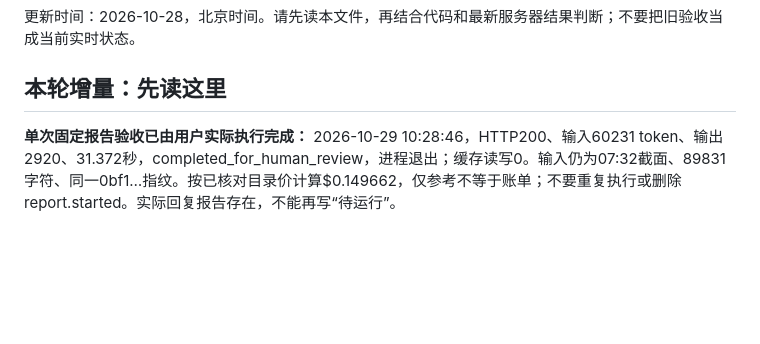
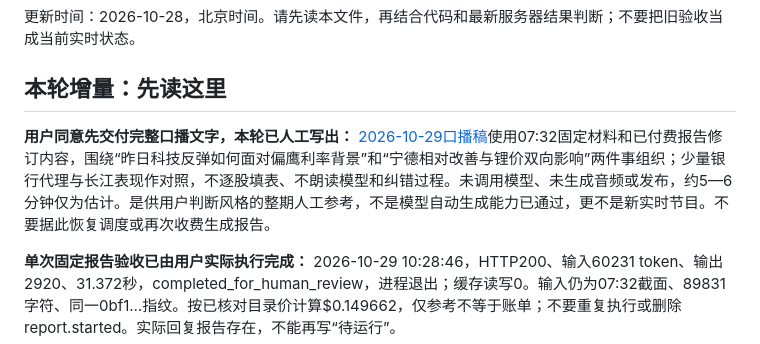
Before and after one commit to liyanli2025-ops/daily_finance, a Markdown page: docs/AI_HANDOFF.md, the part around the change. Rendered like a GitHub page; blank space fills up the shorter version.

Commit message:
docs: deliver complete spoken editorial sample from reviewed report

```diff
--- a/docs/AI_HANDOFF.md
+++ b/docs/AI_HANDOFF.md
@@ -3,6 +3,8 @@
 更新时间：2026-10-28，北京时间。请先读本文件，再结合代码和最新服务器结果判断；不要把旧验收当成当前实时状态。
 
 ## 本轮增量：先读这里
+
+**用户同意先交付完整口播文字，本轮已人工写出：** [2026-10-29口播稿](spoken_sample_20261029.md)使用07:32固定材料和已付费报告修订内容，围绕“昨日科技反弹如何面对偏鹰利率背景”和“宁德相对改善与锂价双向影响”两件事组织；少量银行代理与长江表现作对照，不逐股填表、不朗读模型和纠错过程。未调用模型、未生成音频或发布，约5—6分钟仅为估计。是供用户判断风格的整期人工参考，不是模型自动生成能力已通过，更不是新实时节目。不要据此恢复调度或再次收费生成报告。
 
 **单次固定报告验收已由用户实际执行完成：** 2026-10-29 10:28:46，HTTP200、输入60231 token、输出2920、31.372秒，completed_for_human_review，进程退出；缓存读写0。输入仍为07:32截面、89831字符、同一0bf1…指纹。按已核对目录价计算$0.149662，仅参考不等于账单；不要重复执行或删除report.started。实际回复报告存在，不能再写“待运行”。
 
```
Also changed, not shown: docs/spoken_sample_20261029.md (added, +27 -0 lines).
